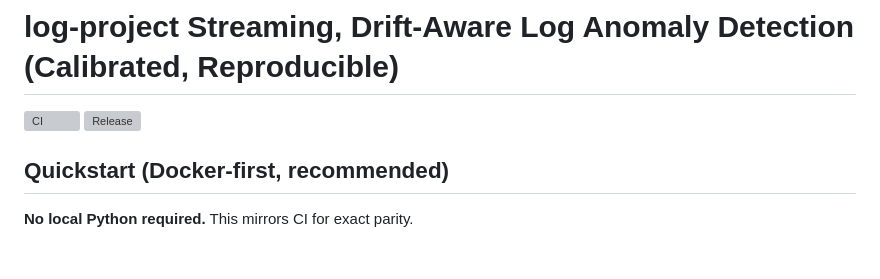
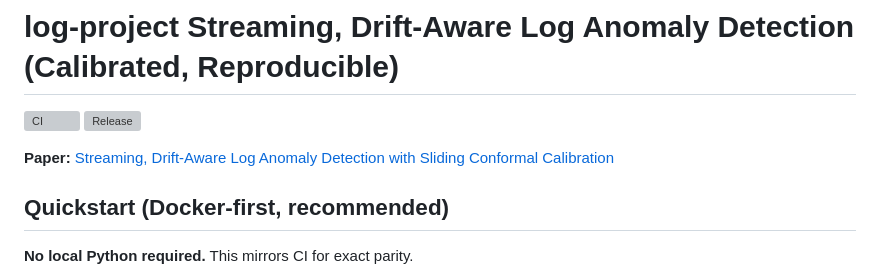
Before and after one commit to felipearche/log-project, a Markdown page: README.md, the part around the change. GitHub-like rendering; blank space fills up the shorter version; grey boxes are pictures that could not be loaded.

Commit message:
Add paper reference to README

```diff
--- a/README.md
+++ b/README.md
@@ -2,6 +2,7 @@
 
 [![CI](https://github.com/felipearche/log-project/actions/workflows/ci.yml/badge.svg?branch=master&event=push)](https://github.com/felipearche/log-project/actions/workflows/ci.yml) [![Release](https://img.shields.io/github/v/release/felipearche/log-project?include_prereleases&sort=semver)](https://github.com/felipearche/log-project/releases/latest)
 
+**Paper:** [Streaming, Drift-Aware Log Anomaly Detection with Sliding Conformal Calibration](paper/log-project-paper.pdf)
 
 ## Quickstart (Docker-first, recommended)
 
```
